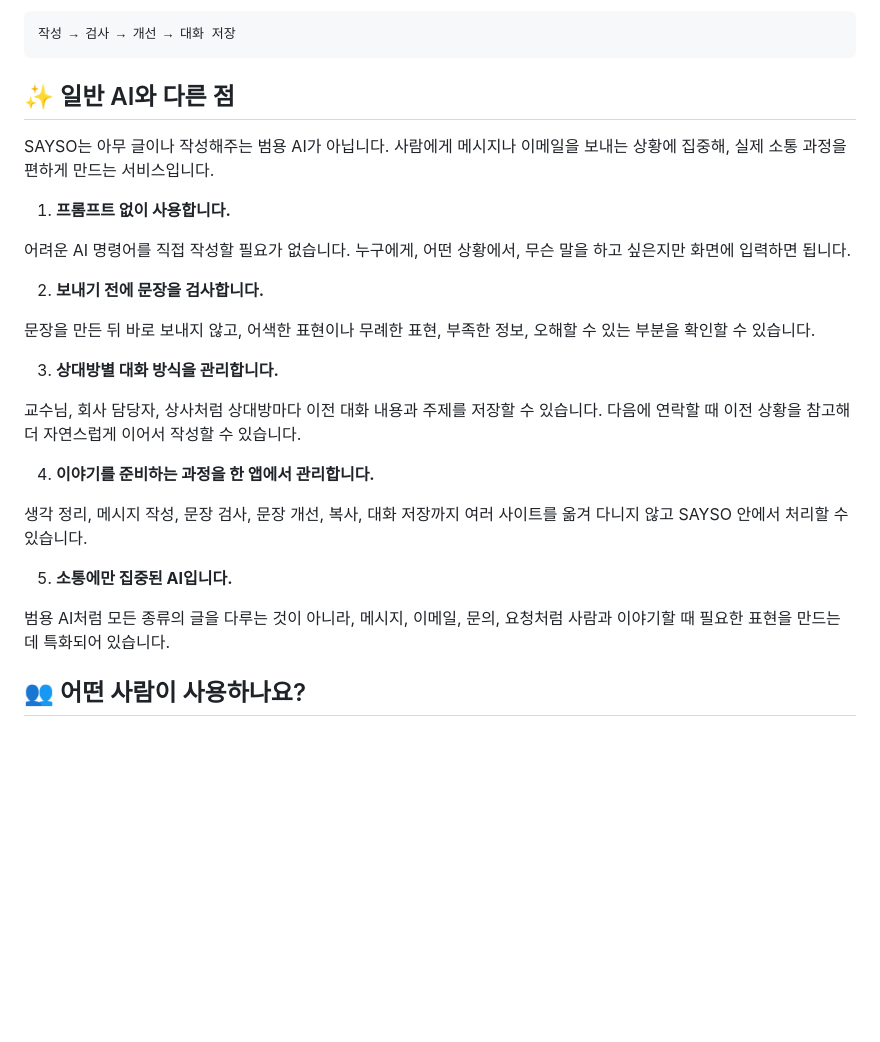
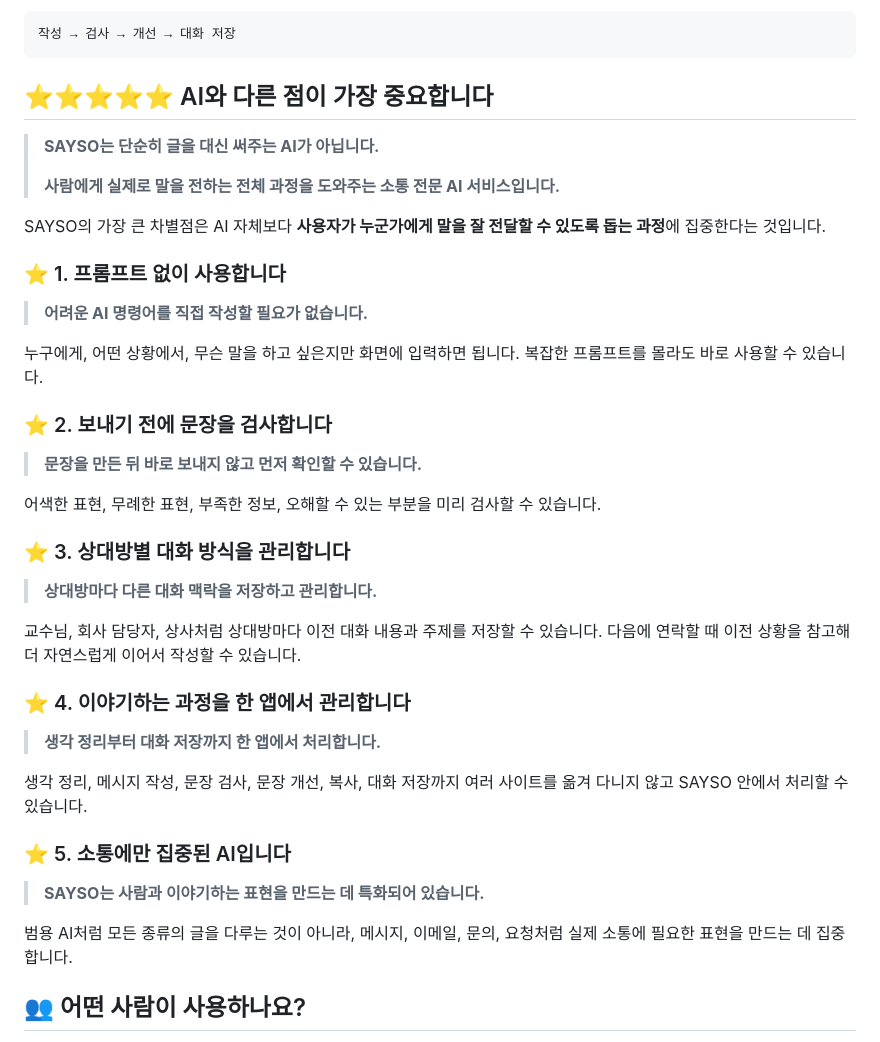
Before and after one commit to serene-jang/sayso, a Markdown page: README.md, the part around the change. GitHub-like rendering; blank space fills up the shorter version.

Commit message:
Highlight SAYSO differentiators

````diff
--- a/README.md
+++ b/README.md
@@ -14,29 +14,43 @@
 작성 → 검사 → 개선 → 대화 저장
 ```
 
-## ✨ 일반 AI와 다른 점
+## ⭐⭐⭐⭐⭐ AI와 다른 점이 가장 중요합니다
 
-SAYSO는 아무 글이나 작성해주는 범용 AI가 아닙니다. 사람에게 메시지나 이메일을 보내는 상황에 집중해, 실제 소통 과정을 편하게 만드는 서비스입니다.
+> **SAYSO는 단순히 글을 대신 써주는 AI가 아닙니다.**
+>
+> **사람에게 실제로 말을 전하는 전체 과정을 도와주는 소통 전문 AI 서비스입니다.**
 
-1. **프롬프트 없이 사용합니다.**
+SAYSO의 가장 큰 차별점은 AI 자체보다 **사용자가 누군가에게 말을 잘 전달할 수 있도록 돕는 과정**에 집중한다는 것입니다.
 
-  어려운 AI 명령어를 직접 작성할 필요가 없습니다. 누구에게, 어떤 상황에서, 무슨 말을 하고 싶은지만 화면에 입력하면 됩니다.
+### ⭐ 1. 프롬프트 없이 사용합니다
 
-2. **보내기 전에 문장을 검사합니다.**
+> **어려운 AI 명령어를 직접 작성할 필요가 없습니다.**
 
-  문장을 만든 뒤 바로 보내지 않고, 어색한 표현이나 무례한 표현, 부족한 정보, 오해할 수 있는 부분을 확인할 수 있습니다.
+누구에게, 어떤 상황에서, 무슨 말을 하고 싶은지만 화면에 입력하면 됩니다. 복잡한 프롬프트를 몰라도 바로 사용할 수 있습니다.
 
-3. **상대방별 대화 방식을 관리합니다.**
+### ⭐ 2. 보내기 전에 문장을 검사합니다
 
-  교수님, 회사 담당자, 상사처럼 상대방마다 이전 대화 내용과 주제를 저장할 수 있습니다. 다음에 연락할 때 이전 상황을 참고해 더 자연스럽게 이어서 작성할 수 있습니다.
+> **문장을 만든 뒤 바로 보내지 않고 먼저 확인할 수 있습니다.**
 
-4. **이야기를 준비하는 과정을 한 앱에서 관리합니다.**
+어색한 표현, 무례한 표현, 부족한 정보, 오해할 수 있는 부분을 미리 검사할 수 있습니다.
 
-  생각 정리, 메시지 작성, 문장 검사, 문장 개선, 복사, 대화 저장까지 여러 사이트를 옮겨 다니지 않고 SAYSO 안에서 처리할 수 있습니다.
+### ⭐ 3. 상대방별 대화 방식을 관리합니다
 
-5. **소통에만 집중된 AI입니다.**
+> **상대방마다 다른 대화 맥락을 저장하고 관리합니다.**
 
-  범용 AI처럼 모든 종류의 글을 다루는 것이 아니라, 메시지, 이메일, 문의, 요청처럼 사람과 이야기할 때 필요한 표현을 만드는 데 특화되어 있습니다.
+교수님, 회사 담당자, 상사처럼 상대방마다 이전 대화 내용과 주제를 저장할 수 있습니다. 다음에 연락할 때 이전 상황을 참고해 더 자연스럽게 이어서 작성할 수 있습니다.
+
+### ⭐ 4. 이야기하는 과정을 한 앱에서 관리합니다
+
+> **생각 정리부터 대화 저장까지 한 앱에서 처리합니다.**
+
+생각 정리, 메시지 작성, 문장 검사, 문장 개선, 복사, 대화 저장까지 여러 사이트를 옮겨 다니지 않고 SAYSO 안에서 처리할 수 있습니다.
+
+### ⭐ 5. 소통에만 집중된 AI입니다
+
+> **SAYSO는 사람과 이야기하는 표현을 만드는 데 특화되어 있습니다.**
+
+범용 AI처럼 모든 종류의 글을 다루는 것이 아니라, 메시지, 이메일, 문의, 요청처럼 실제 소통에 필요한 표현을 만드는 데 집중합니다.
 
 ## 👥 어떤 사람이 사용하나요?
 
````
